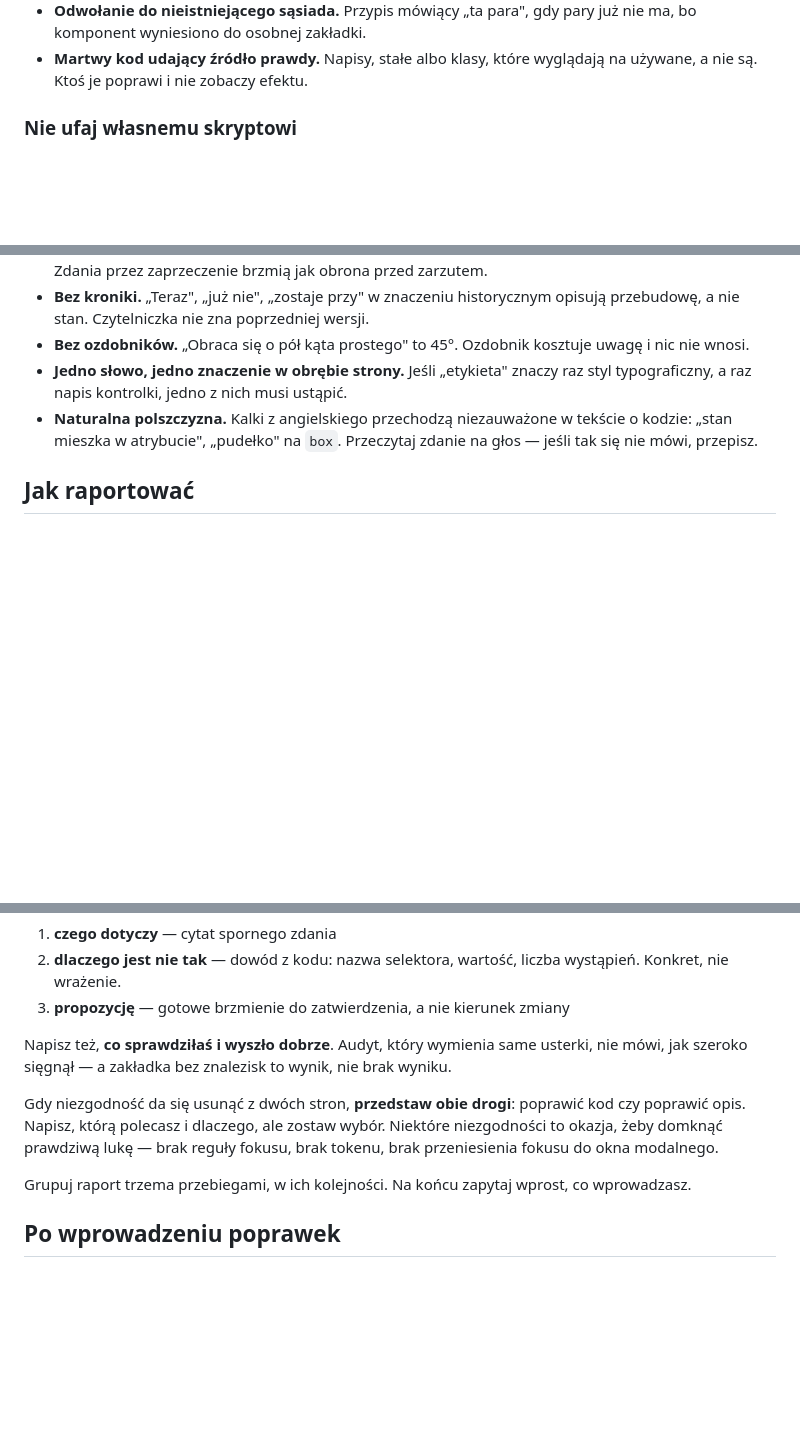
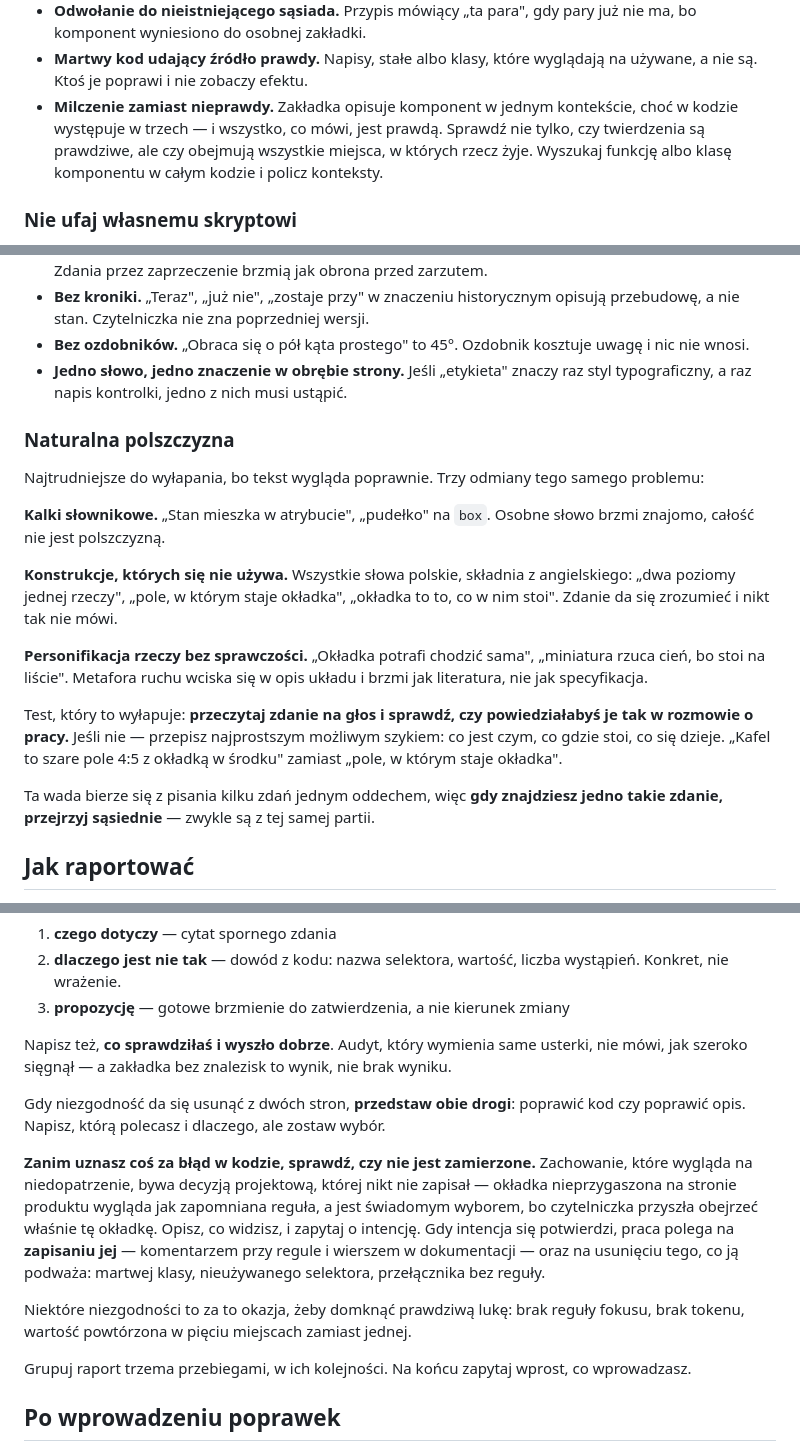
Before and after one commit to agakijek2/nubook, a Markdown page: docs/skills/audyt-dokumentacji-ds.md, 3 parts joined by grey strips. Drawn GitHub-style; blank space fills up the shorter version.

Commit message:
skille: audyt uczy się rozpoznawać milczenie, kalki składniowe i decyzje wzięte za błędy

```diff
--- a/docs/skills/audyt-dokumentacji-ds.md
+++ b/docs/skills/audyt-dokumentacji-ds.md
@@ -38,6 +38,7 @@ Wzorce, które powtarzają się najczęściej — szukaj ich celowo:
 - **Wyliczenie miejsc, które się skurczyło albo urosło.** „Widok produktu, koszyk, kasa, potwierdzenie i dokumentacja" — a dwa pierwsze już nie należą.
 - **Odwołanie do nieistniejącego sąsiada.** Przypis mówiący „ta para", gdy pary już nie ma, bo komponent wyniesiono do osobnej zakładki.
 - **Martwy kod udający źródło prawdy.** Napisy, stałe albo klasy, które wyglądają na używane, a nie są. Ktoś je poprawi i nie zobaczy efektu.
+- **Milczenie zamiast nieprawdy.** Zakładka opisuje komponent w jednym kontekście, choć w kodzie występuje w trzech — i wszystko, co mówi, jest prawdą. Sprawdź nie tylko, czy twierdzenia są prawdziwe, ale czy obejmują wszystkie miejsca, w których rzecz żyje. Wyszukaj funkcję albo klasę komponentu w całym kodzie i policz konteksty.
 
 ### Nie ufaj własnemu skryptowi
 
@@ -68,7 +70,20 @@ Kryteria: rzeczowo, fachowo, oznajmująco, naturalnie.
 - **Bez kroniki.** „Teraz", „już nie", „zostaje przy" w znaczeniu historycznym opisują przebudowę, a nie stan. Czytelniczka nie zna poprzedniej wersji.
 - **Bez ozdobników.** „Obraca się o pół kąta prostego" to 45°. Ozdobnik kosztuje uwagę i nic nie wnosi.
 - **Jedno słowo, jedno znaczenie w obrębie strony.** Jeśli „etykieta" znaczy raz styl typograficzny, a raz napis kontrolki, jedno z nich musi ustąpić.
-- **Naturalna polszczyzna.** Kalki z angielskiego przechodzą niezauważone w tekście o kodzie: „stan mieszka w atrybucie", „pudełko" na `box`. Przeczytaj zdanie na głos — jeśli tak się nie mówi, przepisz.
+
+### Naturalna polszczyzna
+
+Najtrudniejsze do wyłapania, bo tekst wygląda poprawnie. Trzy odmiany tego samego problemu:
+
+**Kalki słownikowe.** „Stan mieszka w atrybucie", „pudełko" na `box`. Osobne słowo brzmi znajomo, całość nie jest polszczyzną.
+
+**Konstrukcje, których się nie używa.** Wszystkie słowa polskie, składnia z angielskiego: „dwa poziomy jednej rzeczy", „pole, w którym staje okładka", „okładka to to, co w nim stoi". Zdanie da się zrozumieć i nikt tak nie mówi.
+
+**Personifikacja rzeczy bez sprawczości.** „Okładka potrafi chodzić sama", „miniatura rzuca cień, bo stoi na liście". Metafora ruchu wciska się w opis układu i brzmi jak literatura, nie jak specyfikacja.
+
+Test, który to wyłapuje: **przeczytaj zdanie na głos i sprawdź, czy powiedziałabyś je tak w rozmowie o pracy.** Jeśli nie — przepisz najprostszym możliwym szykiem: co jest czym, co gdzie stoi, co się dzieje. „Kafel to szare pole 4:5 z okładką w środku" zamiast „pole, w którym staje okładka".
+
+Ta wada bierze się z pisania kilku zdań jednym oddechem, więc **gdy znajdziesz jedno takie zdanie, przejrzyj sąsiednie** — zwykle są z tej samej partii.
 
 ## Jak raportować
 
@@ -82,7 +97,11 @@ Dla każdego znaleziska podaj:
 
 Napisz też, **co sprawdziłaś i wyszło dobrze**. Audyt, który wymienia same usterki, nie mówi, jak szeroko sięgnął — a zakładka bez znalezisk to wynik, nie brak wyniku.
 
-Gdy niezgodność da się usunąć z dwóch stron, **przedstaw obie drogi**: poprawić kod czy poprawić opis. Napisz, którą polecasz i dlaczego, ale zostaw wybór. Niektóre niezgodności to okazja, żeby domknąć prawdziwą lukę — brak reguły fokusu, brak tokenu, brak przeniesienia fokusu do okna modalnego.
+Gdy niezgodność da się usunąć z dwóch stron, **przedstaw obie drogi**: poprawić kod czy poprawić opis. Napisz, którą polecasz i dlaczego, ale zostaw wybór.
+
+**Zanim uznasz coś za błąd w kodzie, sprawdź, czy nie jest zamierzone.** Zachowanie, które wygląda na niedopatrzenie, bywa decyzją projektową, której nikt nie zapisał — okładka nieprzygaszona na stronie produktu wygląda jak zapomniana reguła, a jest świadomym wyborem, bo czytelniczka przyszła obejrzeć właśnie tę okładkę. Opisz, co widzisz, i zapytaj o intencję. Gdy intencja się potwierdzi, praca polega na **zapisaniu jej** — komentarzem przy regule i wierszem w dokumentacji — oraz na usunięciu tego, co ją podważa: martwej klasy, nieużywanego selektora, przełącznika bez reguły.
+
+Niektóre niezgodności to za to okazja, żeby domknąć prawdziwą lukę: brak reguły fokusu, brak tokenu, wartość powtórzona w pięciu miejscach zamiast jednej.
 
 Grupuj raport trzema przebiegami, w ich kolejności. Na końcu zapytaj wprost, co wprowadzasz.
 
```
Also changed, not shown: other parts of docs/skills/audyt-dokumentacji-ds.md (+1 -0 lines).
